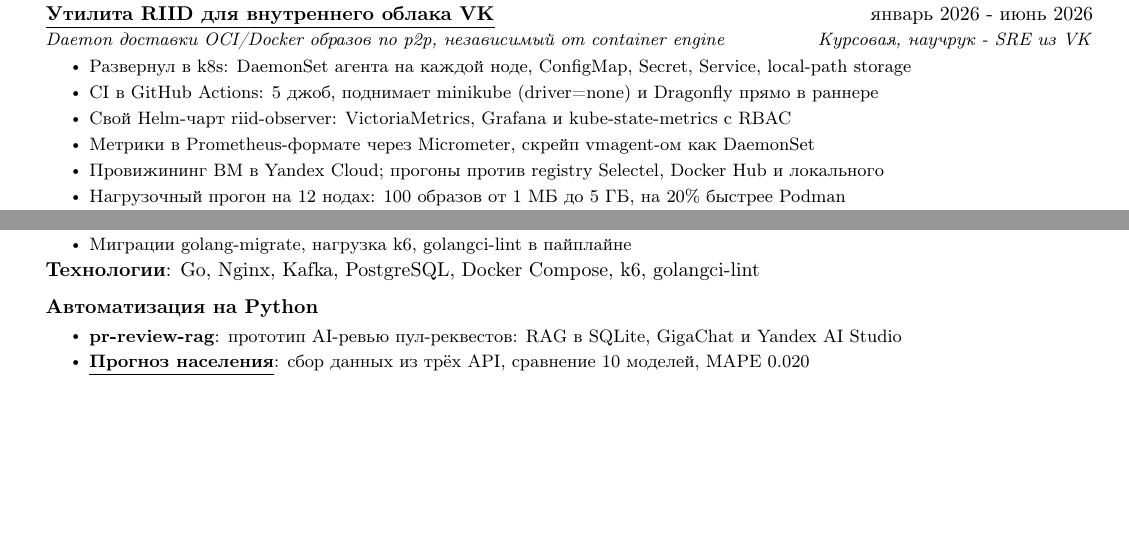
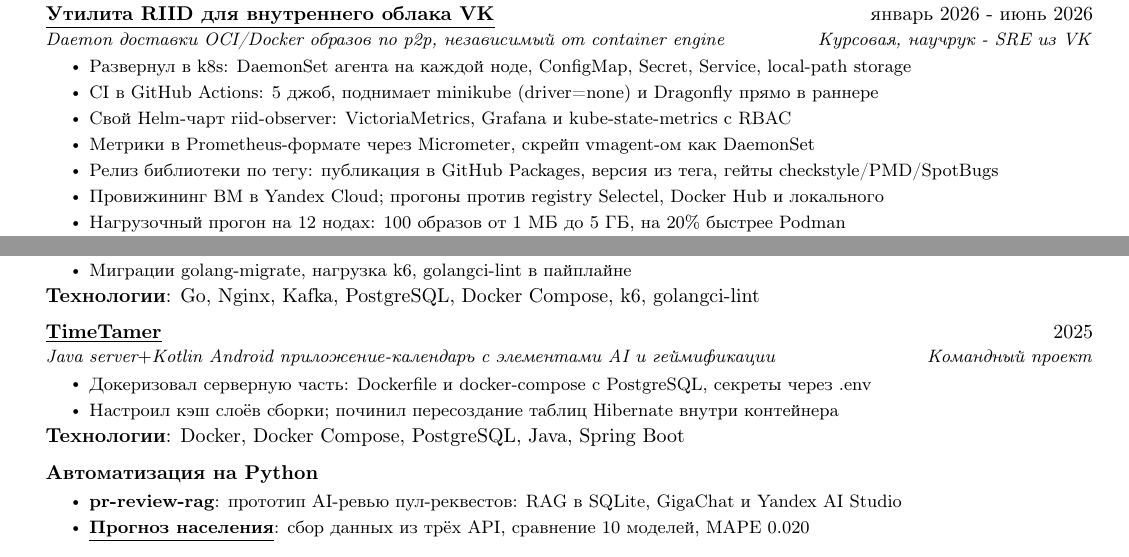
Before and after one commit to UsatovAI/portfolio-site, a LaTeX CV (resume/resumeDevOps2026.tex): two parts of the page, joined at a grey line, cut so that both start at the same text, the shorter picture padded with empty space. Compiled offline with pdfLaTeX.

Commit message:
Add TimeTamer and the release pipeline to the DevOps variant
TimeTamer enters as a project, framed around the part Pavel owned.
Checked it against the repository rather than taking it on trust:
hse-project-Java-2025/server carries a Dockerfile and docker-compose.yaml,
and his commits there cover Postgres in Docker, secrets passed through
.env, build-layer caching, and switching spring.sql.init.mode to never
because Hibernate was recreating tables inside the container. That last
one is a real container-specific defect, so it earns its own bullet.

CI, from the history of java-dragonfly-image-puller: the GitHub Actions
pipeline publishes the library to GitHub Packages on a v* tag, derives
the version from the tag name, runs under a scoped packages:write
permission and a protected environment, and gates on checkstyle, PMD and
SpotBugs. That is a release pipeline rather than just a build, and none
of it had reached any resume.

Verified: compiles with exit code 0, still one page, no overfull boxes,
no ragged continuation lines.

Co-Authored-By: Claude Opus 5 <noreply@anthropic.com>

```diff
--- a/resume/resumeDevOps2026.tex
+++ b/resume/resumeDevOps2026.tex
@@ -139,6 +139,7 @@
 	\resumeItem{}{CI в GitHub Actions: 5 джоб, поднимает minikube (driver=none) и Dragonfly прямо в раннере}
 	\resumeItem{}{Свой Helm-чарт riid-observer: VictoriaMetrics, Grafana и kube-state-metrics с RBAC}
 	\resumeItem{}{Метрики в Prometheus-формате через Micrometer, скрейп vmagent-ом как DaemonSet}
+	\resumeItem{}{Релиз библиотеки по тегу: публикация в GitHub Packages, версия из тега, гейты checkstyle/PMD/SpotBugs}
 	\resumeItem{}{Провижининг ВМ в Yandex Cloud; прогоны против registry Selectel, Docker Hub и локального}
 	\resumeItem{}{Нагрузочный прогон на 12 нодах: 100 образов от 1 МБ до 5 ГБ, на 20\% быстрее Podman}
 	\resumeItemListEnd
@@ -171,6 +172,15 @@
 	\textbf{Технологии}: Go, Nginx, Kafka, PostgreSQL, Docker Compose, k6, golangci-lint
 
 	\resumeSubheading
+	{\ulhref{https://github.com/hse-project-Java-2025}{TimeTamer}}{2025}
+	{Java server$+$Kotlin Android приложение-календарь с элементами AI и геймификации}{Командный проект}
+	\resumeItemListStart
+	\resumeItem{}{Докеризовал серверную часть: Dockerfile и docker-compose с PostgreSQL, секреты через .env}
+	\resumeItem{}{Настроил кэш слоёв сборки; починил пересоздание таблиц Hibernate внутри контейнера}
+	\resumeItemListEnd
+	\textbf{Технологии}: Docker, Docker Compose, PostgreSQL, Java, Spring Boot
+
+	\resumeSubheading
 	{Автоматизация на Python}{}{}{}
 	\resumeItemListStart
 	\resumeItem{pr-review-rag}{прототип AI-ревью пул-реквестов: RAG в SQLite, GigaChat и Yandex AI Studio}
```
